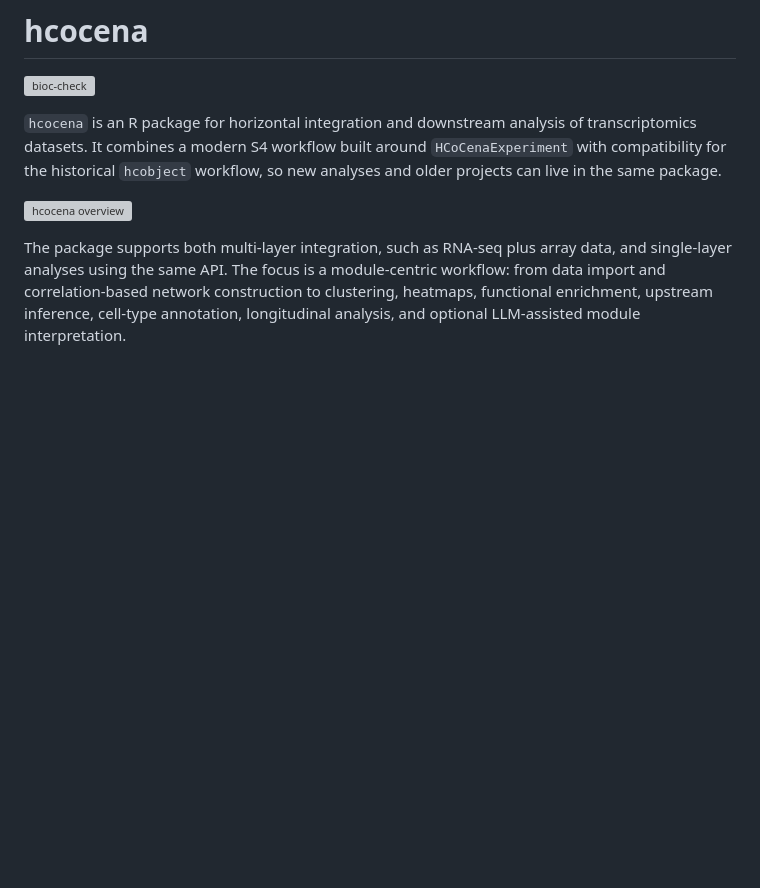
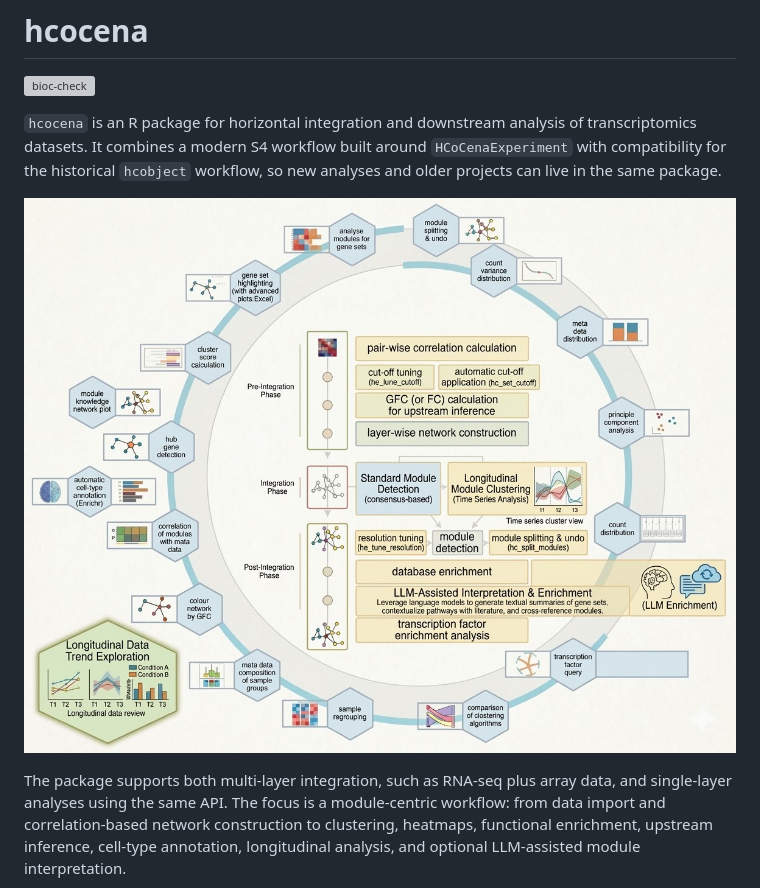
Before and after one commit to BioCompNet/hcocena, a Markdown page: README.md, the part around the change. GitHub-like rendering; pictures changed too: .github/assets/hcocena-overview.jpg (added); blank space fills up the shorter version; grey boxes are pictures that could not be loaded.

Commit message:
Restore overview image with smaller asset

```diff
--- a/README.md
+++ b/README.md
@@ -7,7 +7,7 @@ transcriptomics datasets. It combines a modern S4 workflow built around
 `HCoCenaExperiment` with compatibility for the historical `hcobject` workflow,
 so new analyses and older projects can live in the same package.
 
-![hcocena overview](.github/assets/hcocena-overview.png)
+![hcocena overview](.github/assets/hcocena-overview.jpg)
 
 The package supports both multi-layer integration, such as RNA-seq plus array
 data, and single-layer analyses using the same API. The focus is a
```
